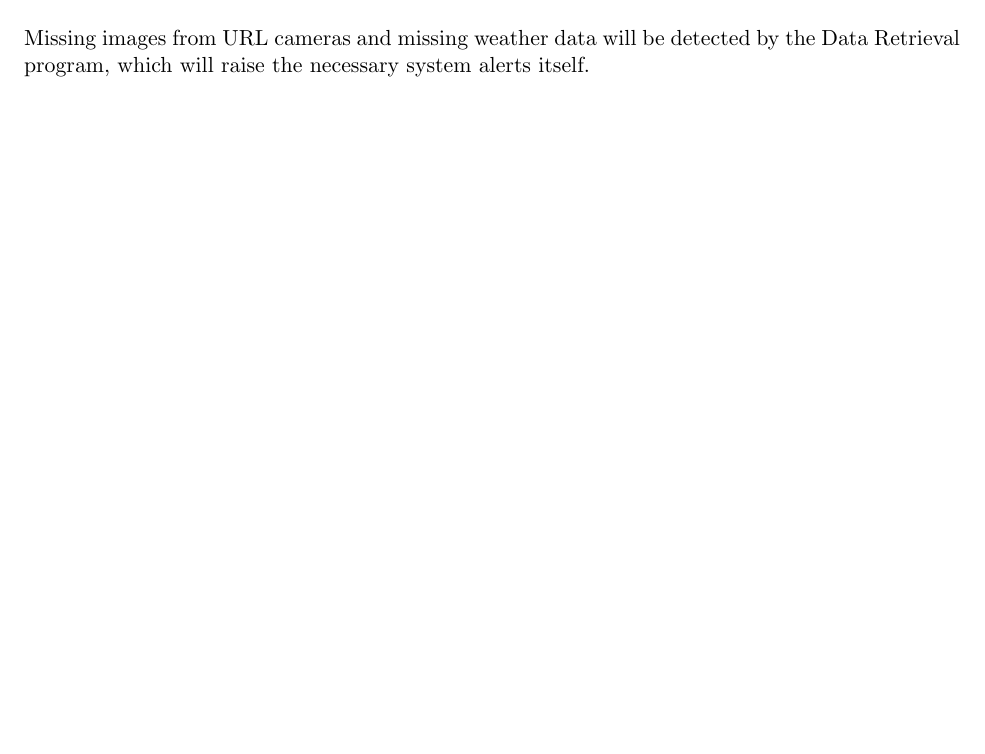
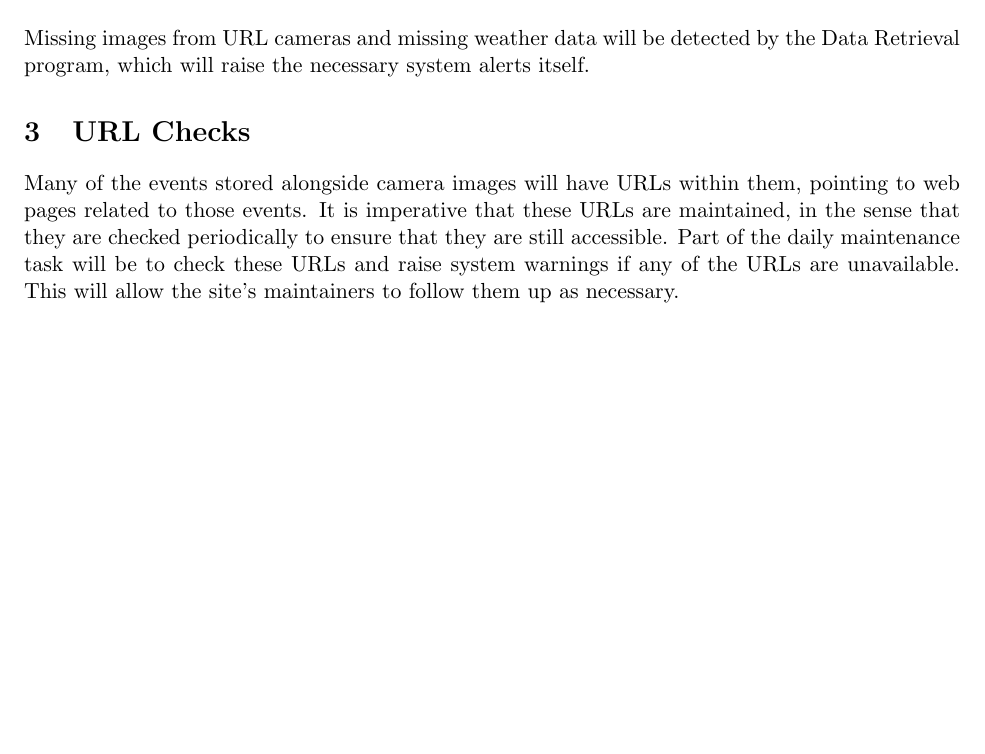
Before and after one commit to squaregoldfish/LongWebcam, a LaTeX document (documentation/DailyMaintenance/DailyMaintenanceDesign.tex): part of page 4 of 4, cut so that both start at the same text, the shorter picture padded with empty space. Compiled offline with pdfLaTeX.

Commit message:
Added URL checking to daily maintenance.

```diff
--- a/documentation/DailyMaintenance/DailyMaintenanceDesign.tex
+++ b/documentation/DailyMaintenance/DailyMaintenanceDesign.tex
@@ -61,4 +61,7 @@ The primary task of the daily maintenance program is to detect missing data that
 
 Missing images from URL cameras and missing weather data will be detected by the Data Retrieval program, which will raise the necessary system alerts itself.
 
+\section{URL Checks}
+Many of the events stored alongside camera images will have URLs within them, pointing to web pages related to those events. It is imperative that these URLs are maintained, in the sense that they are checked periodically to ensure that they are still accessible. Part of the daily maintenance task will be to check these URLs and raise system warnings if any of the URLs are unavailable. This will allow the site's maintainers to follow them up as necessary.
+
 \end{document}
```
